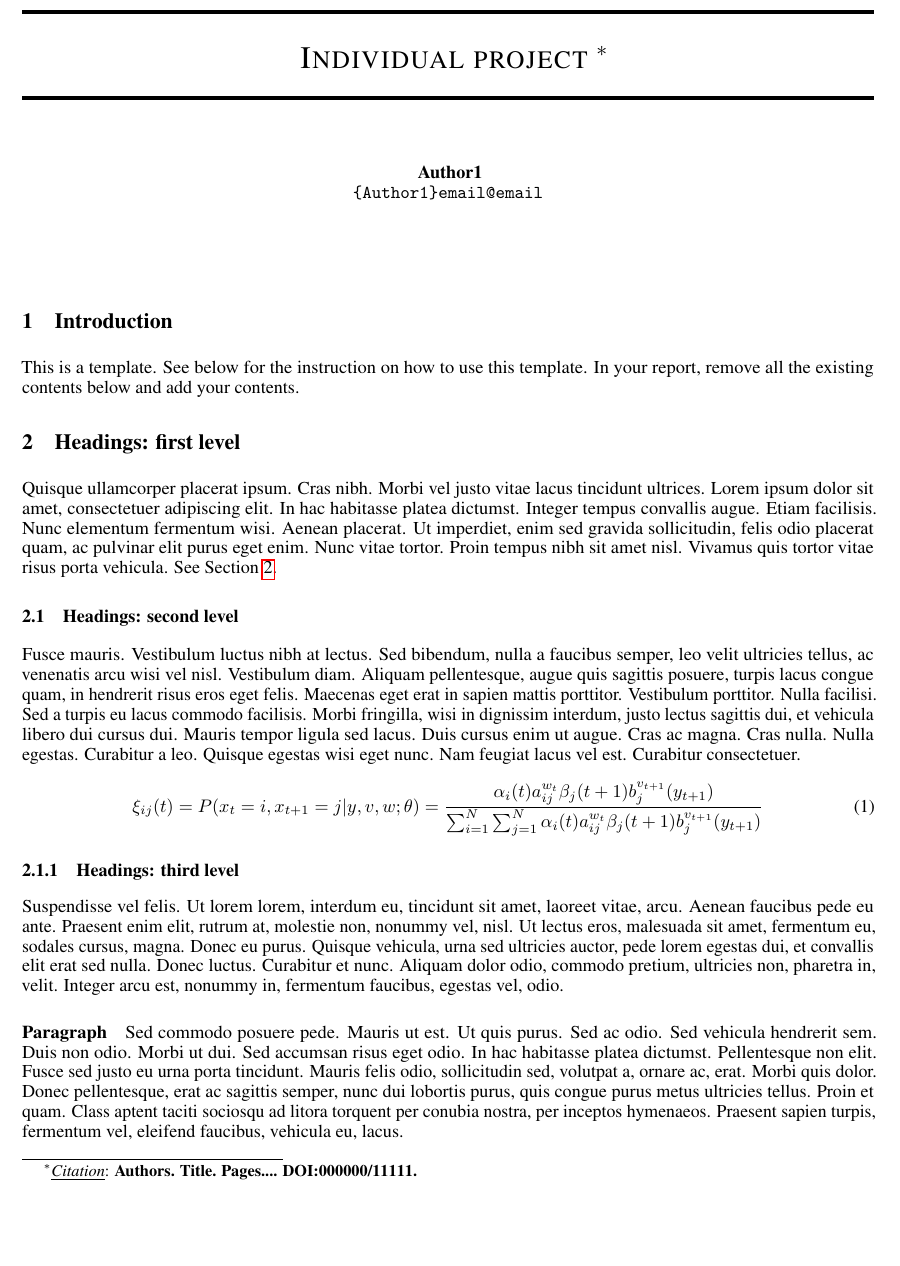
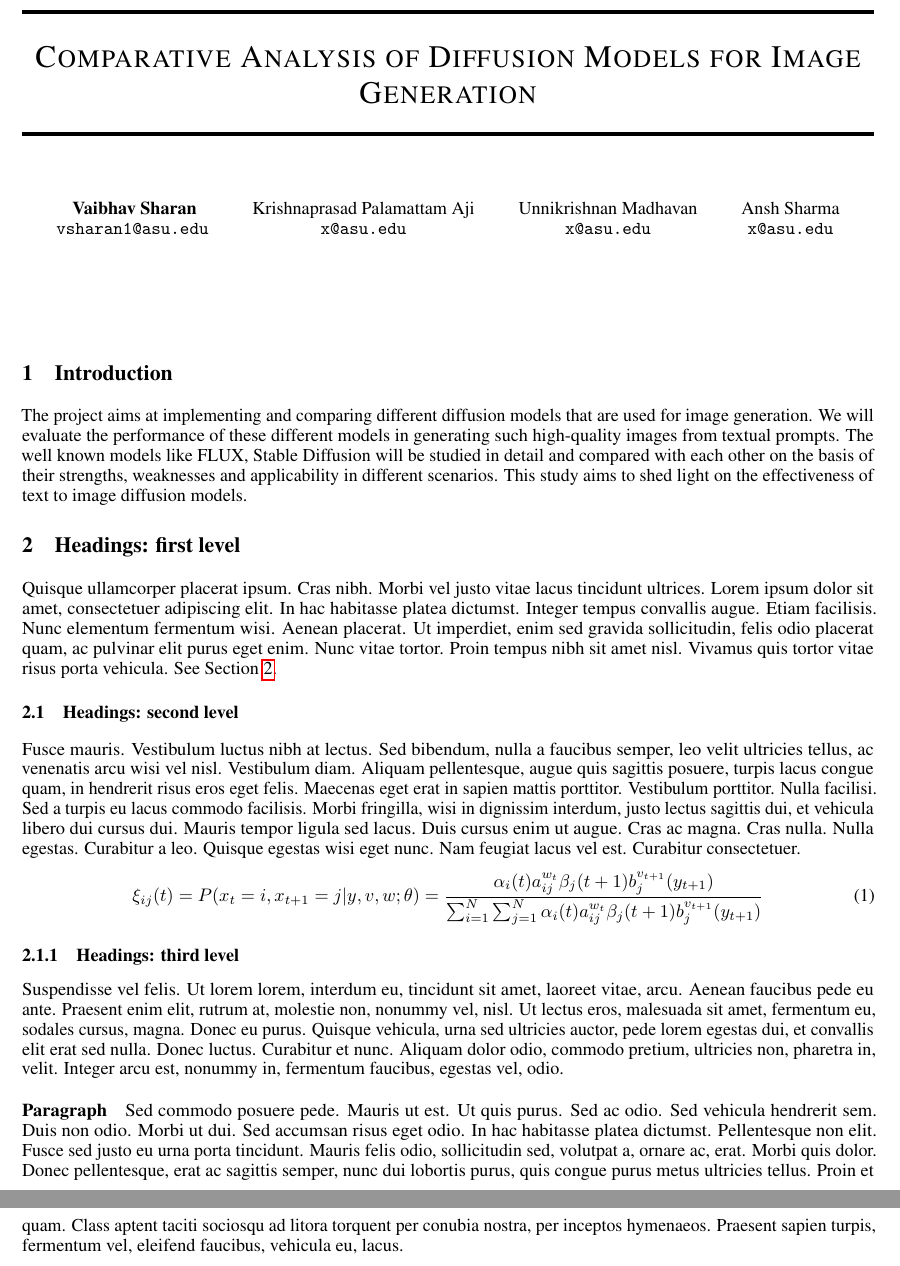
Before and after one commit to vaibharn/SML-Project, a LaTeX document (milestone_report/templateArxiv.tex): part of page 1 of 3 before the commit and two parts of pages 1 and 2 of 3 after it, the two joined at a grey line, cut at the place of the change, the shorter picture padded with empty space. Compiled offline with pdfLaTeX.

Commit message:
First Edit - Title and Introduction

```diff
--- a/milestone_report/templateArxiv.tex
+++ b/milestone_report/templateArxiv.tex
@@ -29,13 +29,19 @@
 
 
 %% Title
-\title{Individual project
+\title{Comparative Analysis of Diffusion Models for Image Generation
 %%%% Cite as
 %%%% Update your official citation here when published
-\thanks{\textit{\underline{Citation}}:
-\textbf{Authors. Title. Pages.... DOI:000000/11111.}}
+%\thanks{\textit{\underline{Citation}}:
+%\textbf{V. Sharan. Comparative Analysis of Diffusion Models for Image Generation.}}
 }
 
 \author{
-  Author1\\
-  \texttt{\{Author1\}email@email} \\
+  Vaibhav Sharan\\
+  \texttt{vsharan1@asu.edu} \\
+  \and
+  Krishnaprasad Palamattam Aji\\
+  \texttt{x@asu.edu}\\
+  \and
+  Unnikrishnan Madhavan\\
+  \texttt{x@asu.edu}\\
@@ -46,7 +55,12 @@
 \maketitle
 
 \section{Introduction}
-This is a template. See below for the instruction on how to use this template. In your report, remove all the existing contents below and add your contents.
+The project aims at implementing and comparing different diffusion models that are used for
+image generation. We will evaluate the performance of these different models in generating
+such high-quality images from textual prompts. The well known models like FLUX, Stable
+Diffusion will be studied in detail and compared with each other on the basis of
+their strengths, weaknesses and applicability in different scenarios. This study aims to shed light
+on the effectiveness of text to image diffusion models.
 
 
 \section{Headings: first level}
```
Also changed, not shown: milestone_report/templateArxiv.pdf, milestone_report/templateArxiv.tex (3 more changed lines), 3 other files.
